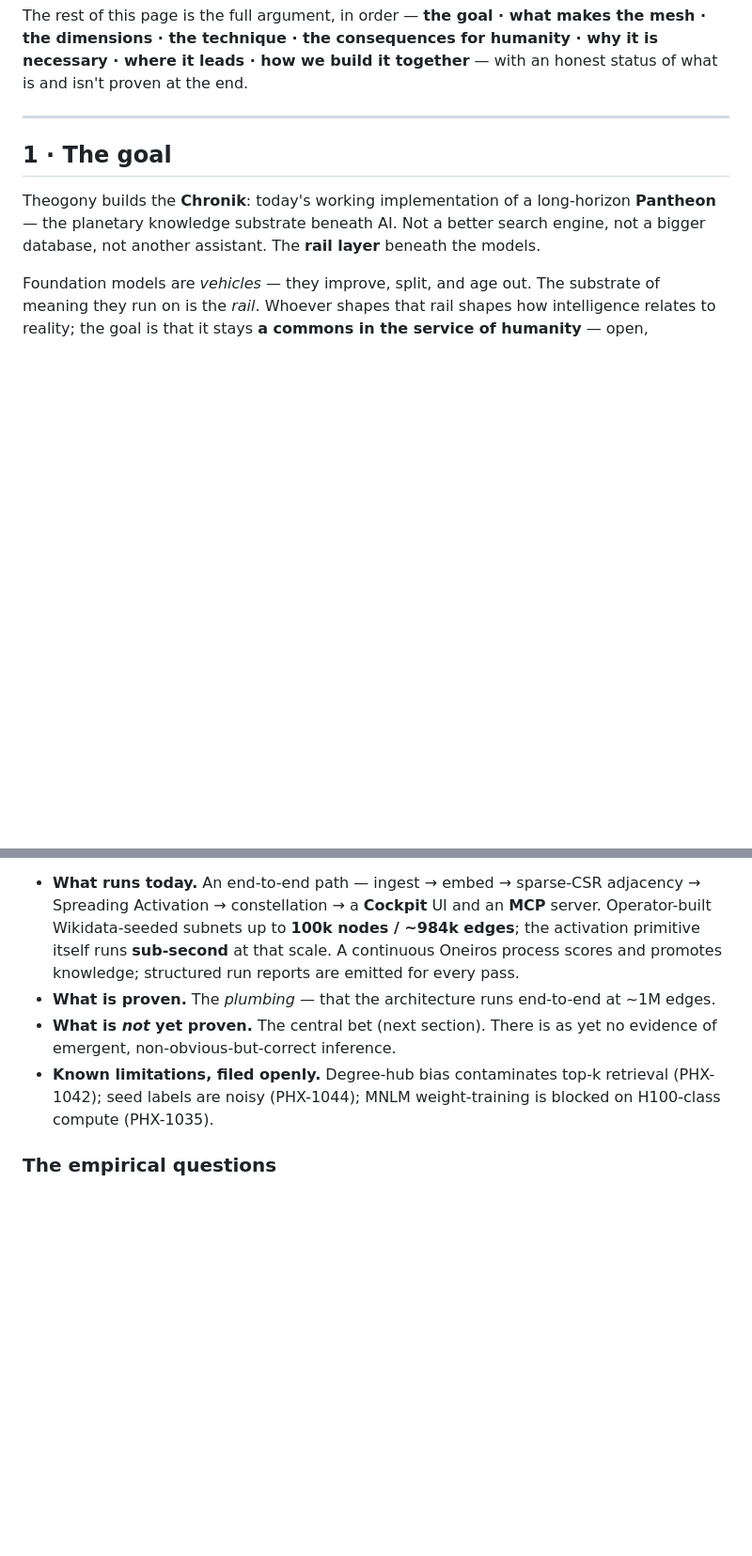
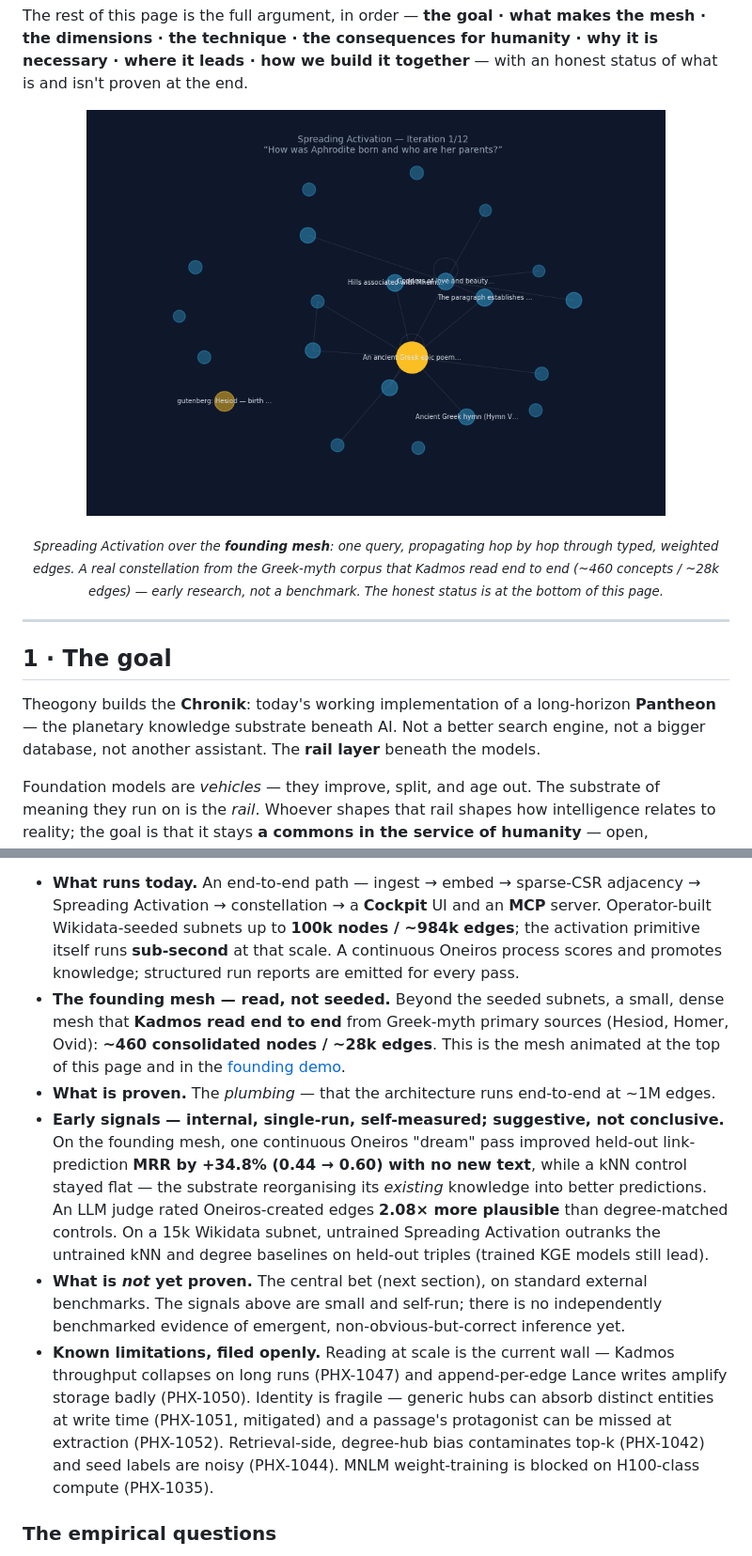
Before and after one commit to theogony-project/theogony, a Markdown page: README.md, 2 parts joined by grey strips. Shown at 94% size. Rendered like a GitHub page; blank space fills up the shorter version.

Commit message:
docs(readme): show the founding mesh (activation GIF) and report the real numbers
The README asserted the vision but never showed it, and its honest-status
section showcased the seeded 100k subnet — the mesh PHX-1045 itself calls
"structurally hollow" — while omitting the founding mesh and the gravest
measured findings. This closes the F6 exit criterion (GIF in README) and makes
the status section match what the run reports actually say.

- Embed demo/assets/founding_activation.gif (merged in #192) near the top, with
  an honest caption: real Spreading Activation over the Kadmos-read Greek-myth
  mesh, ~460 nodes / ~28k edges, "early research, not a benchmark".
- Add the founding mesh (read, not seeded) to "What runs today".
- Add an "Early signals" bullet with the two verified, distinctive results:
  Oneiros dreaming lifts held-out link-prediction MRR +34.8% (0.44->0.60) with
  no new text while a kNN control stays flat (oneiros_dream report), and an LLM
  judge rates dream-created edges 2.08x more plausible than degree-matched
  controls (emergent_judge report). Framed as small, single-run, self-measured.
- Correct the SA-vs-baselines claim to what the reports support: untrained SA
  beats untrained kNN/degree on a 15k subnet, but trained KGE still leads (an
  earlier draft's "SA beats trained TransE" was not supported by the on-disk
  kge_baseline reports and is not claimed).
- Add the four measured gaps that were missing from "Known limitations":
  PHX-1047 (throughput collapse), PHX-1050 (write amplification), PHX-1051
  (identity attractor, mitigated), PHX-1052 (protagonist blindness).

Every number is checked against data/run_reports; wording is a draft for the
author's public voice.

Co-Authored-By: Claude Opus 4.8 <noreply@anthropic.com>

```diff
--- a/README.md
+++ b/README.md
@@ -12,6 +12,12 @@ Today's AI reads knowledge as text, re-parsed from scratch on every query. Theog
 **Why it matters.** If every future AI depends on a knowledge layer, then whoever owns that layer shapes AI's relationship with truth. Theogony exists so that layer is **open, inspectable, and governed in the service of humanity** — not the proprietary, opaque asset of a single company.
 
 The rest of this page is the full argument, in order — **the goal · what makes the mesh · the dimensions · the technique · the consequences for humanity · why it is necessary · where it leads · how we build it together** — with an honest status of what is and isn't proven at the end.
+
+<p align="center">
+  <img src="demo/assets/founding_activation.gif" alt="Spreading Activation propagating hop by hop through the founding mesh" width="82%">
+</p>
+
+<p align="center"><sub><em>Spreading Activation over the <strong>founding mesh</strong>: one query, propagating hop by hop through typed, weighted edges. A real constellation from the Greek-myth corpus that Kadmos read end to end (~460 concepts / ~28k edges) — early research, not a benchmark. The honest status is at the bottom of this page.</em></sub></p>
 
 ---
 
@@ -112,9 +118,11 @@ A planetary knowledge commons cannot be built by one person or one company — a
 This is an early-stage research project. The substrate doctrine — how the mesh must behave, how it is implemented, how it is used — is fully specified in the MESH triplet ([`docs/MESH_SUBSTRATE.md`](docs/MESH_SUBSTRATE.md), [`docs/MESH_IMPLEMENTATION.md`](docs/MESH_IMPLEMENTATION.md), [`docs/MESH_RETRIEVAL.md`](docs/MESH_RETRIEVAL.md)). The code is a proof of concept walking toward that target.
 
 - **What runs today.** An end-to-end path — ingest → embed → sparse-CSR adjacency → Spreading Activation → constellation → a **Cockpit** UI and an **MCP** server. Operator-built Wikidata-seeded subnets up to **100k nodes / ~984k edges**; the activation primitive itself runs **sub-second** at that scale. A continuous Oneiros process scores and promotes knowledge; structured run reports are emitted for every pass.
+- **The founding mesh — read, not seeded.** Beyond the seeded subnets, a small, dense mesh that **Kadmos read end to end** from Greek-myth primary sources (Hesiod, Homer, Ovid): **~460 consolidated nodes / ~28k edges**. This is the mesh animated at the top of this page and in the [founding demo](demo/founding_demo.md).
 - **What is proven.** The *plumbing* — that the architecture runs end-to-end at ~1M edges.
-- **What is *not* yet proven.** The central bet (next section). There is as yet no evidence of emergent, non-obvious-but-correct inference.
-- **Known limitations, filed openly.** Degree-hub bias contaminates top-k retrieval (PHX-1042); seed labels are noisy (PHX-1044); MNLM weight-training is blocked on H100-class compute (PHX-1035).
+- **Early signals — internal, single-run, self-measured; suggestive, not conclusive.** On the founding mesh, one continuous Oneiros "dream" pass improved held-out link-prediction **MRR by +34.8% (0.44 → 0.60) with no new text**, while a kNN control stayed flat — the substrate reorganising its *existing* knowledge into better predictions. An LLM judge rated Oneiros-created edges **2.08× more plausible** than degree-matched controls. On a 15k Wikidata subnet, untrained Spreading Activation outranks the untrained kNN and degree baselines on held-out triples (trained KGE models still lead).
+- **What is *not* yet proven.** The central bet (next section), on standard external benchmarks. The signals above are small and self-run; there is no independently benchmarked evidence of emergent, non-obvious-but-correct inference yet.
+- **Known limitations, filed openly.** Reading at scale is the current wall — Kadmos throughput collapses on long runs (PHX-1047) and append-per-edge Lance writes amplify storage badly (PHX-1050). Identity is fragile — generic hubs can absorb distinct entities at write time (PHX-1051, mitigated) and a passage's protagonist can be missed at extraction (PHX-1052). Retrieval-side, degree-hub bias contaminates top-k (PHX-1042) and seed labels are noisy (PHX-1044). MNLM weight-training is blocked on H100-class compute (PHX-1035).
 
 ### The empirical questions
 
```
